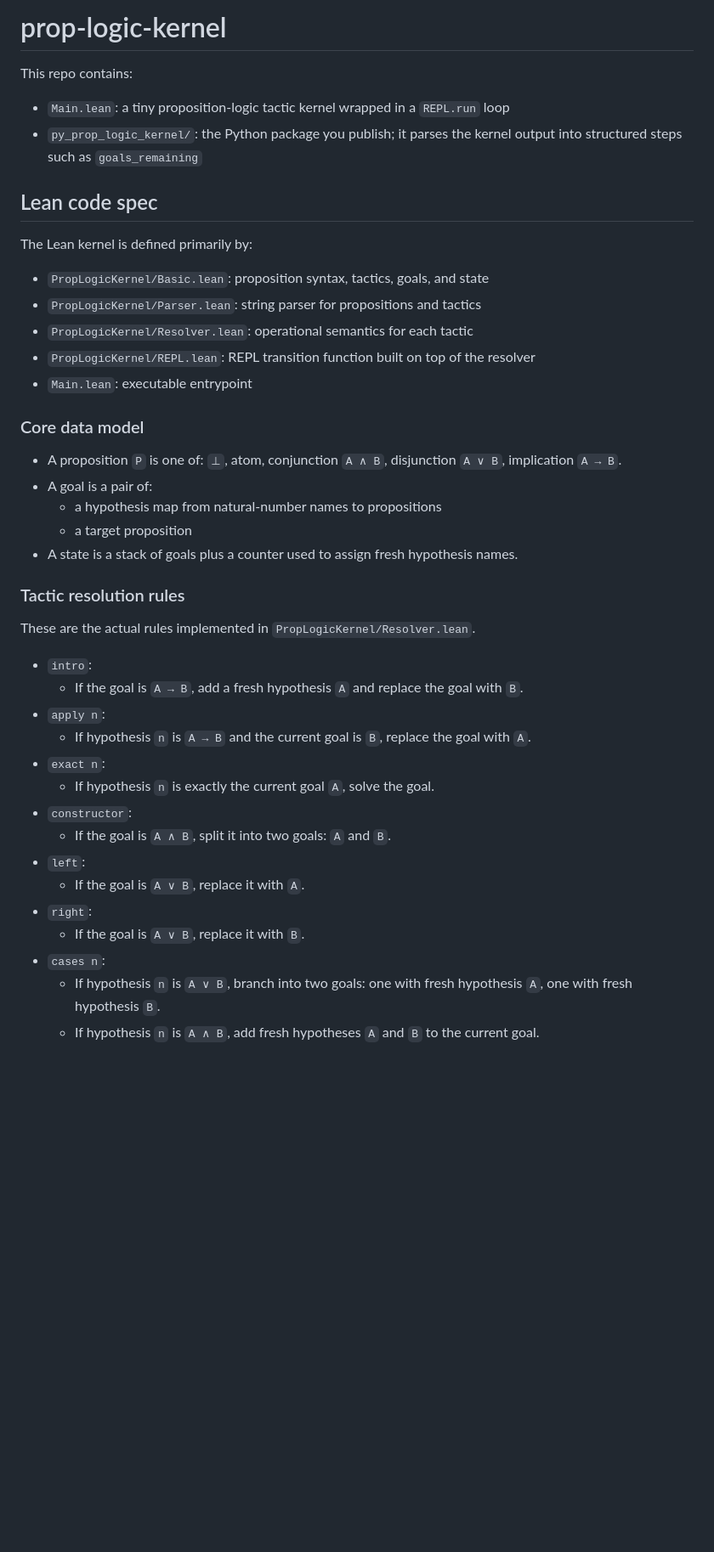
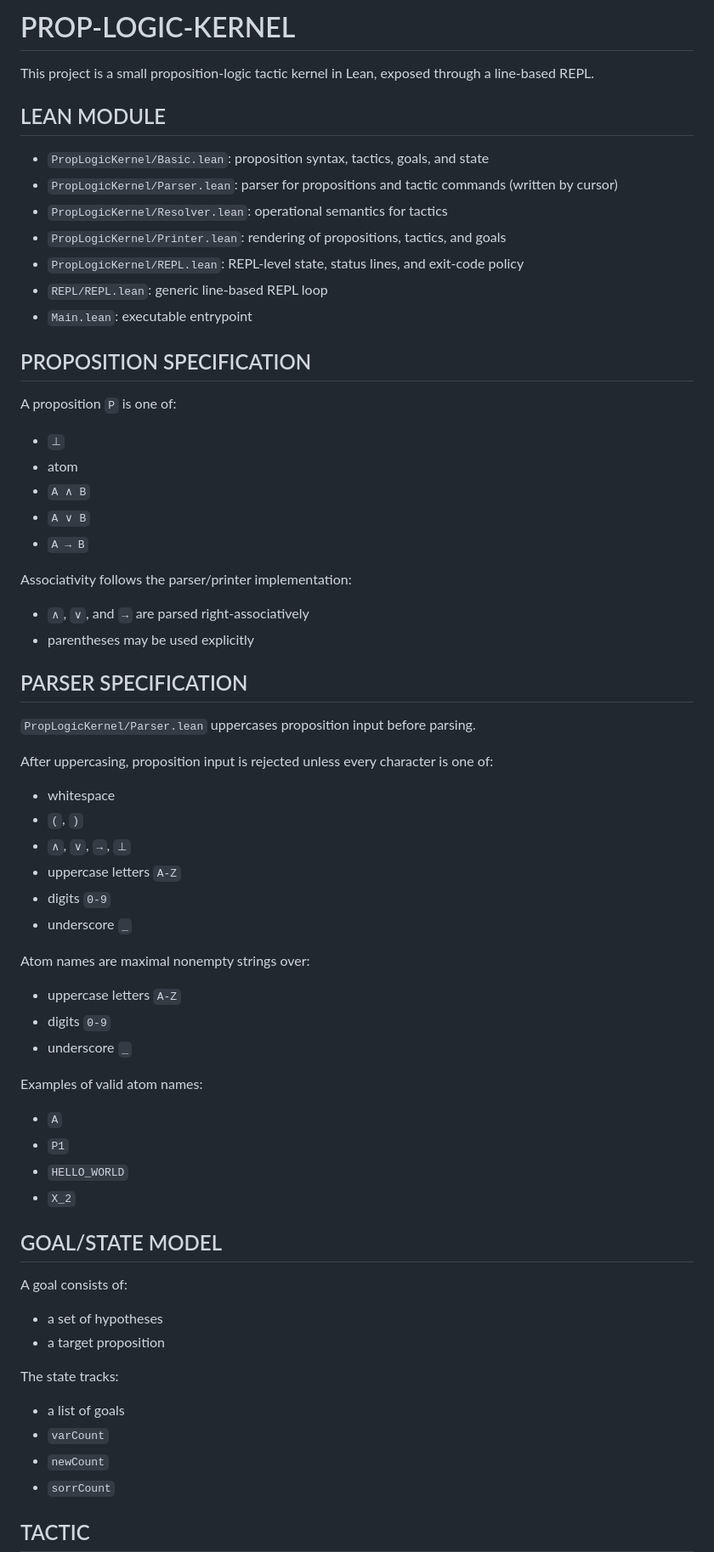
Before and after one commit to fbundle/pl_kernel, a Markdown page: README.md, the part around one of its changes. Shown at 85% size. GitHub-like rendering; blank space fills up the shorter version.

```diff
--- a/README.md
+++ b/README.md
@@ -1,44 +1,71 @@
-# prop-logic-kernel
+# PROP-LOGIC-KERNEL
 
-This repo contains:
+This project is a small proposition-logic tactic kernel in Lean, exposed through a line-based REPL.
 
-- `Main.lean`: a tiny proposition-logic tactic kernel wrapped in a `REPL.run` loop
-- `py_prop_logic_kernel/`: the Python package you publish; it parses the kernel output into structured steps such as `goals_remaining`
-
-## Lean code spec
-
-The Lean kernel is defined primarily by:
+## LEAN MODULE
 
 - `PropLogicKernel/Basic.lean`: proposition syntax, tactics, goals, and state
-- `PropLogicKernel/Parser.lean`: string parser for propositions and tactics
-- `PropLogicKernel/Resolver.lean`: operational semantics for each tactic
-- `PropLogicKernel/REPL.lean`: REPL transition function built on top of the resolver
+- `PropLogicKernel/Parser.lean`: parser for propositions and tactic commands (written by cursor)
+- `PropLogicKernel/Resolver.lean`: operational semantics for tactics
+- `PropLogicKernel/Printer.lean`: rendering of propositions, tactics, and goals
+- `PropLogicKernel/REPL.lean`: REPL-level state, status lines, and exit-code policy
+- `REPL/REPL.lean`: generic line-based REPL loop
 - `Main.lean`: executable entrypoint
 
-### Core data model
+## PROPOSITION SPECIFICATION
 
-- A proposition `P` is one of: `⊥`, atom, conjunction `A ∧ B`, disjunction `A ∨ B`, implication `A → B`.
-- A goal is a pair of:
-  - a hypothesis map from natural-number names to propositions
-  - a target proposition
-- A state is a stack of goals plus a counter used to assign fresh hypothesis names.
+A proposition `P` is one of:
 
-### Tactic resolution rules
+- `⊥`
+- atom
+- `A ∧ B`
+- `A ∨ B`
+- `A → B`
 
-These are the actual rules implemented in `PropLogicKernel/Resolver.lean`.
+Associativity follows the parser/printer implementation:
 
-- `intro`:
-  - If the goal is `A → B`, add a fresh hypothesis `A` and replace the goal with `B`.
-- `apply n`:
-  - If hypothesis `n` is `A → B` and the current goal is `B`, replace the goal with `A`.
-- `exact n`:
-  - If hypothesis `n` is exactly the current goal `A`, solve the goal.
-- `constructor`:
-  - If the goal is `A ∧ B`, split it into two goals: `A` and `B`.
-- `left`:
-  - If the goal is `A ∨ B`, replace it with `A`.
-- `right`:
-  - If the goal is `A ∨ B`, replace it with `B`.
-- `cases n`:
-  - If hypothesis `n` is `A ∨ B`, branch into two goals: one with fresh hypothesis `A`, one with fresh hypothesis `B`.
-  - If hypothesis `n` is `A ∧ B`, add fresh hypotheses `A` and `B` to the current goal.
+- `∧`, `∨`, and `→` are parsed right-associatively
+- parentheses may be used explicitly
+
+## PARSER SPECIFICATION
+
+`PropLogicKernel/Parser.lean` uppercases proposition input before parsing.
+
+After uppercasing, proposition input is rejected unless every character is one of:
+
+- whitespace
+- `(`, `)`
+- `∧`, `∨`, `→`, `⊥`
+- uppercase letters `A-Z`
+- digits `0-9`
+- underscore `_`
+
+Atom names are maximal nonempty strings over:
+
+- uppercase letters `A-Z`
+- digits `0-9`
+- underscore `_`
+
+Examples of valid atom names:
+
+- `A`
+- `P1`
+- `HELLO_WORLD`
+- `X_2`
+
+## GOAL/STATE MODEL
+
+A goal consists of:
+
+- a set of hypotheses
+- a target proposition
+
+The state tracks:
+
+- a list of goals
+- `varCount`
+- `newCount`
+- `sorrCount`
+
+## TACTIC
+
```
Also changed, not shown: other parts of README.md (+61 -63 lines).
